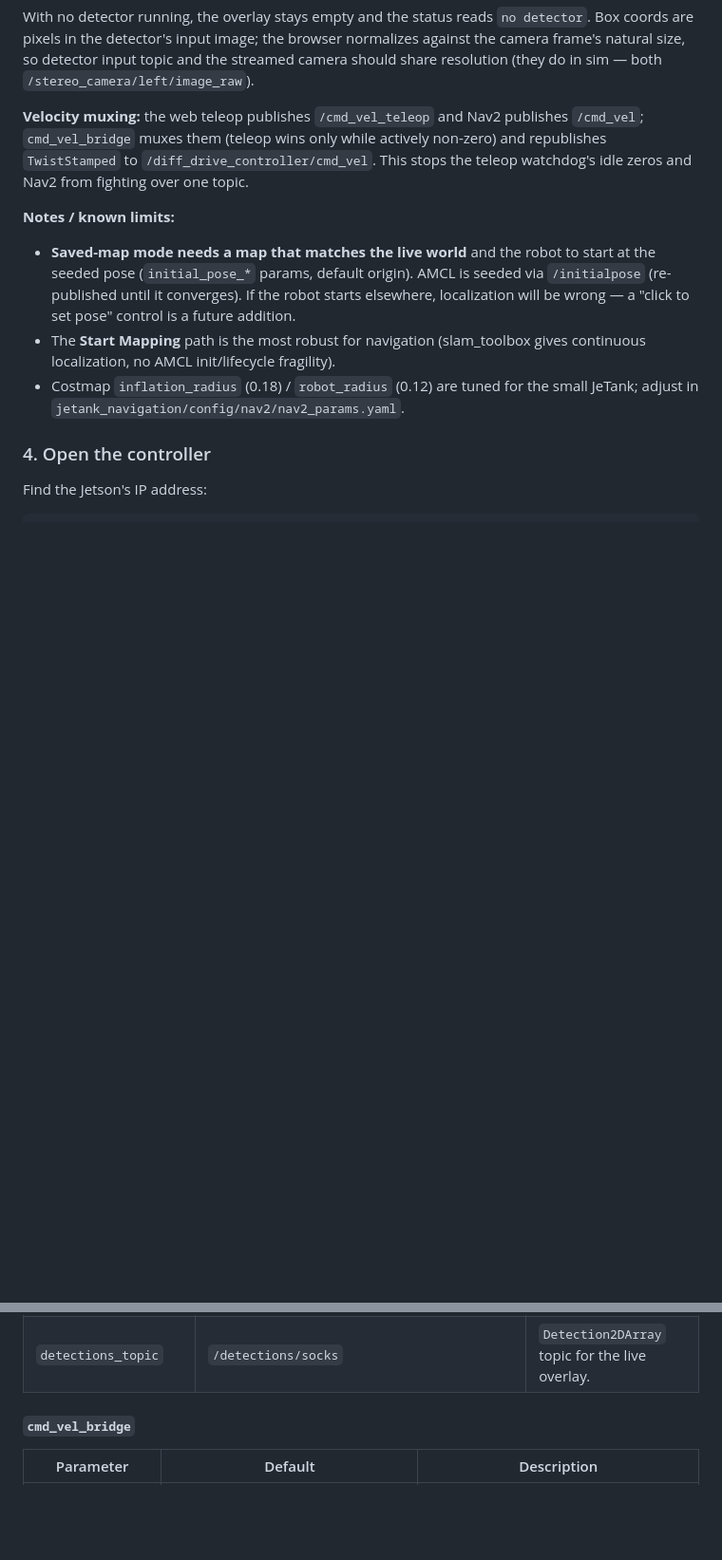
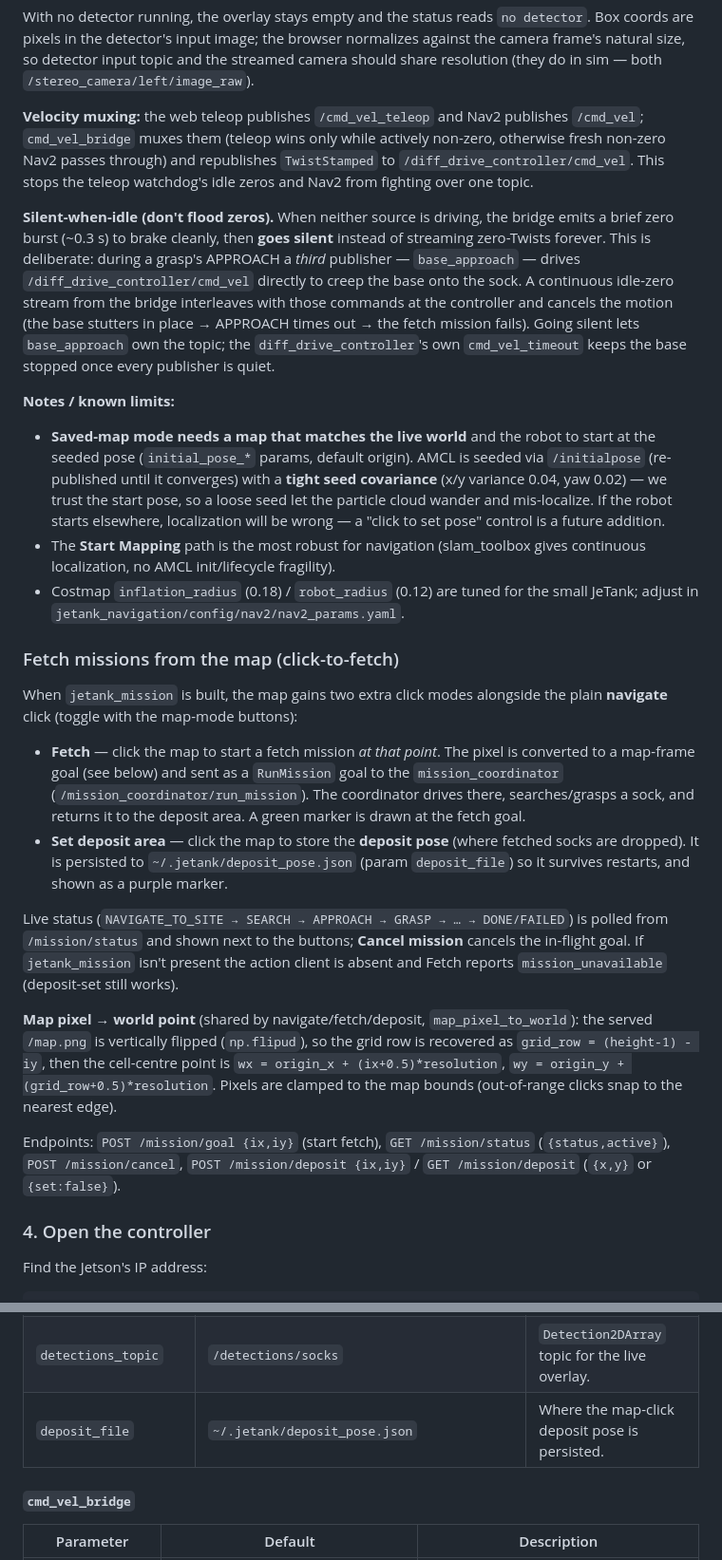
Before and after one commit to kvgork/jetank_web_control, a Markdown page: README.md, 2 parts joined by grey strips. Shown at 95% size. GitHub-like rendering; blank space fills up the shorter version.

Commit message:
docs: README for cmd_vel_bridge silent-when-idle mux + fetch-mission web endpoints Co-Authored-By: Claude Opus 4.8 (1M context) <noreply@anthropic.com>

```diff
--- a/README.md
+++ b/README.md
@@ -221,19 +221,61 @@ the streamed camera should share resolution (they do in sim — both
 `/stereo_camera/left/image_raw`).
 
 **Velocity muxing:** the web teleop publishes `/cmd_vel_teleop` and Nav2 publishes
-`/cmd_vel`; `cmd_vel_bridge` muxes them (teleop wins only while actively non-zero)
-and republishes `TwistStamped` to `/diff_drive_controller/cmd_vel`. This stops the
-teleop watchdog's idle zeros and Nav2 from fighting over one topic.
+`/cmd_vel`; `cmd_vel_bridge` muxes them (teleop wins only while actively non-zero,
+otherwise fresh non-zero Nav2 passes through) and republishes `TwistStamped` to
+`/diff_drive_controller/cmd_vel`. This stops the teleop watchdog's idle zeros and
+Nav2 from fighting over one topic.
+
+**Silent-when-idle (don't flood zeros).** When neither source is driving, the
+bridge emits a brief zero burst (~0.3 s) to brake cleanly, then **goes silent**
+instead of streaming zero-Twists forever. This is deliberate: during a grasp's
+APPROACH a *third* publisher — `base_approach` — drives `/diff_drive_controller/cmd_vel`
+directly to creep the base onto the sock. A continuous idle-zero stream from the
+bridge interleaves with those commands at the controller and cancels the motion
+(the base stutters in place → APPROACH times out → the fetch mission fails). Going
+silent lets `base_approach` own the topic; the `diff_drive_controller`'s own
+`cmd_vel_timeout` keeps the base stopped once every publisher is quiet.
 
 **Notes / known limits:**
 - **Saved-map mode needs a map that matches the live world** and the robot to start
   at the seeded pose (`initial_pose_*` params, default origin). AMCL is seeded via
-  `/initialpose` (re-published until it converges). If the robot starts elsewhere,
-  localization will be wrong — a "click to set pose" control is a future addition.
+  `/initialpose` (re-published until it converges) with a **tight seed covariance**
+  (x/y variance 0.04, yaw 0.02) — we trust the start pose, so a loose seed let the
+  particle cloud wander and mis-localize. If the robot starts elsewhere, localization
+  will be wrong — a "click to set pose" control is a future addition.
 - The **Start Mapping** path is the most robust for navigation (slam_toolbox gives
   continuous localization, no AMCL init/lifecycle fragility).
 - Costmap `inflation_radius` (0.18) / `robot_radius` (0.12) are tuned for the small
   JeTank; adjust in `jetank_navigation/config/nav2/nav2_params.yaml`.
+
+### Fetch missions from the map (click-to-fetch)
+
+When `jetank_mission` is built, the map gains two extra click modes alongside the
+plain **navigate** click (toggle with the map-mode buttons):
+
+- **Fetch** — click the map to start a fetch mission *at that point*. The pixel is
+  converted to a map-frame goal (see below) and sent as a `RunMission` goal to the
+  `mission_coordinator` (`/mission_coordinator/run_mission`). The coordinator drives
+  there, searches/grasps a sock, and returns it to the deposit area. A green marker
+  is drawn at the fetch goal.
+- **Set deposit area** — click the map to store the **deposit pose** (where fetched
+  socks are dropped). It is persisted to `~/.jetank/deposit_pose.json` (param
+  `deposit_file`) so it survives restarts, and shown as a purple marker.
+
+Live status (`NAVIGATE_TO_SITE → SEARCH → APPROACH → GRASP → … → DONE/FAILED`) is
+polled from `/mission/status` and shown next to the buttons; **Cancel mission**
+cancels the in-flight goal. If `jetank_mission` isn't present the action client is
+absent and Fetch reports `mission_unavailable` (deposit-set still works).
+
+**Map pixel → world point** (shared by navigate/fetch/deposit, `map_pixel_to_world`):
+the served `/map.png` is vertically flipped (`np.flipud`), so the grid row is
+recovered as `grid_row = (height-1) - iy`, then the cell-centre point is
+`wx = origin_x + (ix+0.5)*resolution`, `wy = origin_y + (grid_row+0.5)*resolution`.
+Pixels are clamped to the map bounds (out-of-range clicks snap to the nearest edge).
+
+Endpoints: `POST /mission/goal {ix,iy}` (start fetch),
+`GET /mission/status` (`{status,active}`), `POST /mission/cancel`,
+`POST /mission/deposit {ix,iy}` / `GET /mission/deposit` (`{x,y}` or `{set:false}`).
 
 ### 4. Open the controller
 
@@ -370,6 +415,7 @@ This package defines no `action/`, `srv/`, or `msg/` interfaces of its own.
 | `capture_dir` | `~/datasets/detection` | Directory for captured JPEGs + YOLO labels. |
 | `capture_classes` | `['object']` | Initial class list seeded into `classes.txt`. |
 | `detections_topic` | `/detections/socks` | `Detection2DArray` topic for the live overlay. |
+| `deposit_file` | `~/.jetank/deposit_pose.json` | Where the map-click deposit pose is persisted. |
 
 #### `cmd_vel_bridge`
 
```
Also changed, not shown: other parts of README.md (+6 -3 lines).
